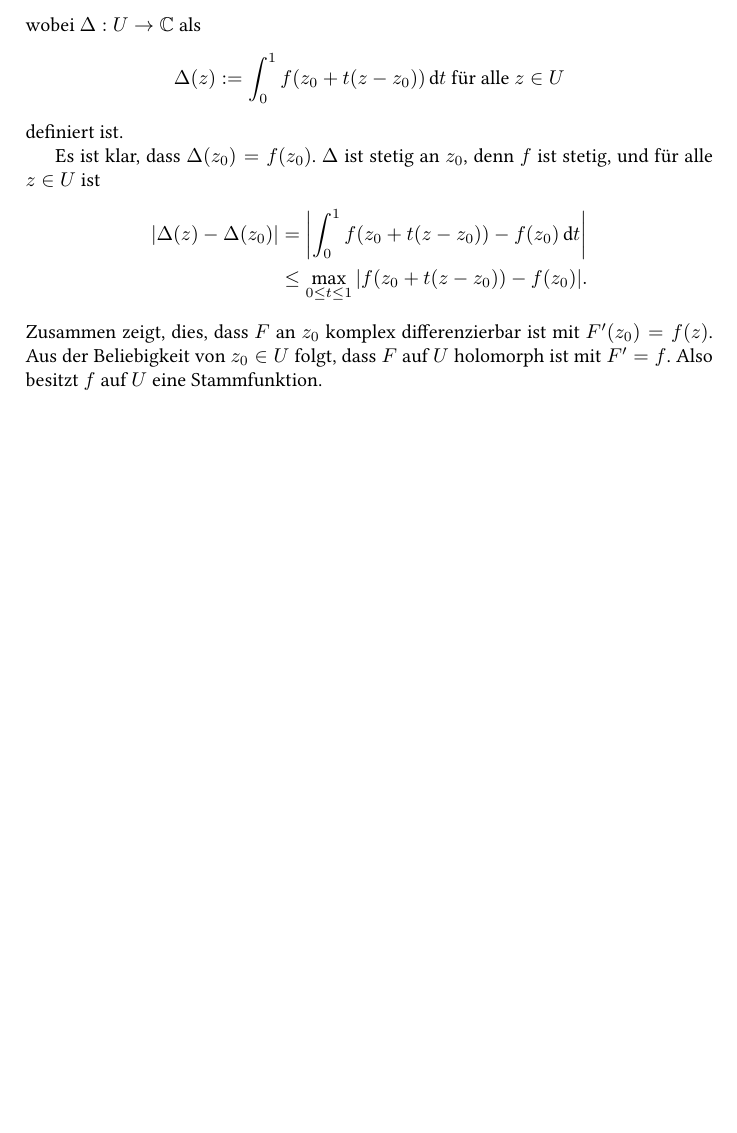
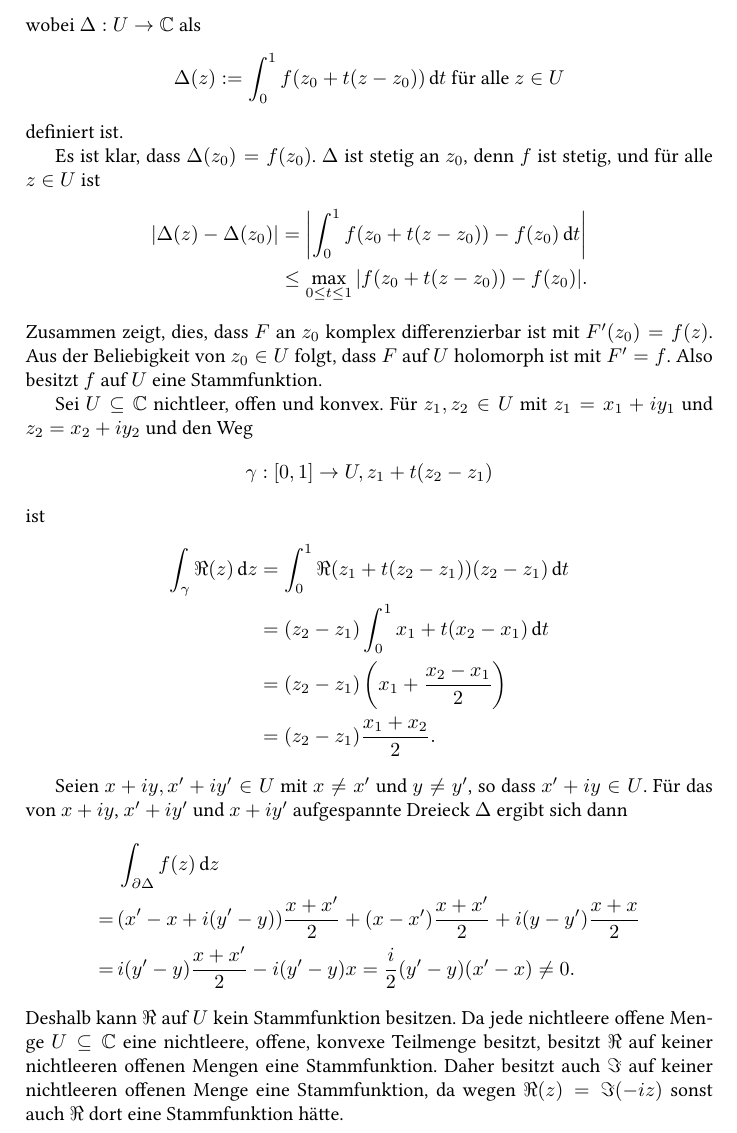
Before and after one commit to cionx/Komplexe-Analysis, a LaTeX document (Blatt 8/Komplexe 8.tex): part of page 3 of 3, cut so that both start at the same text, the shorter picture padded with empty space. Compiled offline with XeLaTeX.

Commit message:
Blatt 8: Aufgabe 4, zweiter Teil getippt.

```diff
--- a/Blatt 8/Komplexe 8.tex
+++ b/Blatt 8/Komplexe 8.tex
@@ -135,6 +135,31 @@ Es ist klar, dass $\Delta(z_0) = f(z_0)$. $\Delta$ ist stetig an $z_0$, denn $f$
 \end{align*}
 Zusammen zeigt, dies, dass $F$ an $z_0$ komplex differenzierbar ist mit $F'(z_0) = f(z)$. Aus der Beliebigkeit von $z_0 \in U$ folgt, dass $F$ auf $U$ holomorph ist mit $F' = f$. Also besitzt $f$ auf $U$ eine Stammfunktion.
 
+Sei $U \subseteq \C$ nichtleer, offen und konvex. Für $z_1, z_2 \in U$ mit $z_1 = x_1 + iy_1$ und $z_2 = x_2 + iy_2$ und den Weg
+\[
+ \gamma : [0,1] \to U, z_1 + t(z_2 - z_1)
+\]
+ist
+\begin{align*}
+ \int_\gamma \Re(z) \dd{z}
+ &= \int_0^1 \Re(z_1 + t(z_2 - z_1)) (z_2 - z_1) \dd{t} \\
+ &= (z_2 - z_1) \int_0^1 x_1 + t(x_2 - x_1) \dd{t} \\
+ &= (z_2 - z_1) \left( x_1 + \frac{x_2 - x_1}{2} \right) \\
+ &= (z_2 - z_1) \frac{x_1 + x_2}{2}.
+\end{align*}
+
+Seien $x+iy, x'+iy' \in U$ mit $x \neq x'$ und $y \neq y'$, so dass $x'+iy \in U$. Für das von $x+iy$, $x'+iy'$ und $x+iy'$ aufgespannte Dreieck $\Delta$ ergibt sich dann
+\begin{align*}
+  &\, \int_{\partial \Delta} f(z) \dd{z} \\
+ =&\, (x'-x+i(y'-y))\frac{x+x'}{2} + (x-x')\frac{x+x'}{2} + i(y-y')\frac{x+x}{2} \\
+ =&\, i(y'-y) \frac{x+x'}{2} - i(y'-y)x
+ = \frac{i}{2}(y'-y)(x'-x)
+ \neq 0.
+\end{align*}
+Deshalb kann $\Re$ auf $U$ kein Stammfunktion besitzen. Da jede nichtleere offene Menge $U \subseteq \C$ eine nichtleere, offene, konvexe Teilmenge besitzt, besitzt $\Re$ auf keiner nichtleeren offenen Mengen eine Stammfunktion. Daher besitzt auch $\Im$ auf keiner nichtleeren offenen Menge eine Stammfunktion, da wegen $\Re(z) = \Im(-iz)$ sonst auch $\Re$ dort eine Stammfunktion hätte.
+
+
+
 
 
 
```
Also changed, not shown: Blatt 8/Komplexe 8.pdf.
